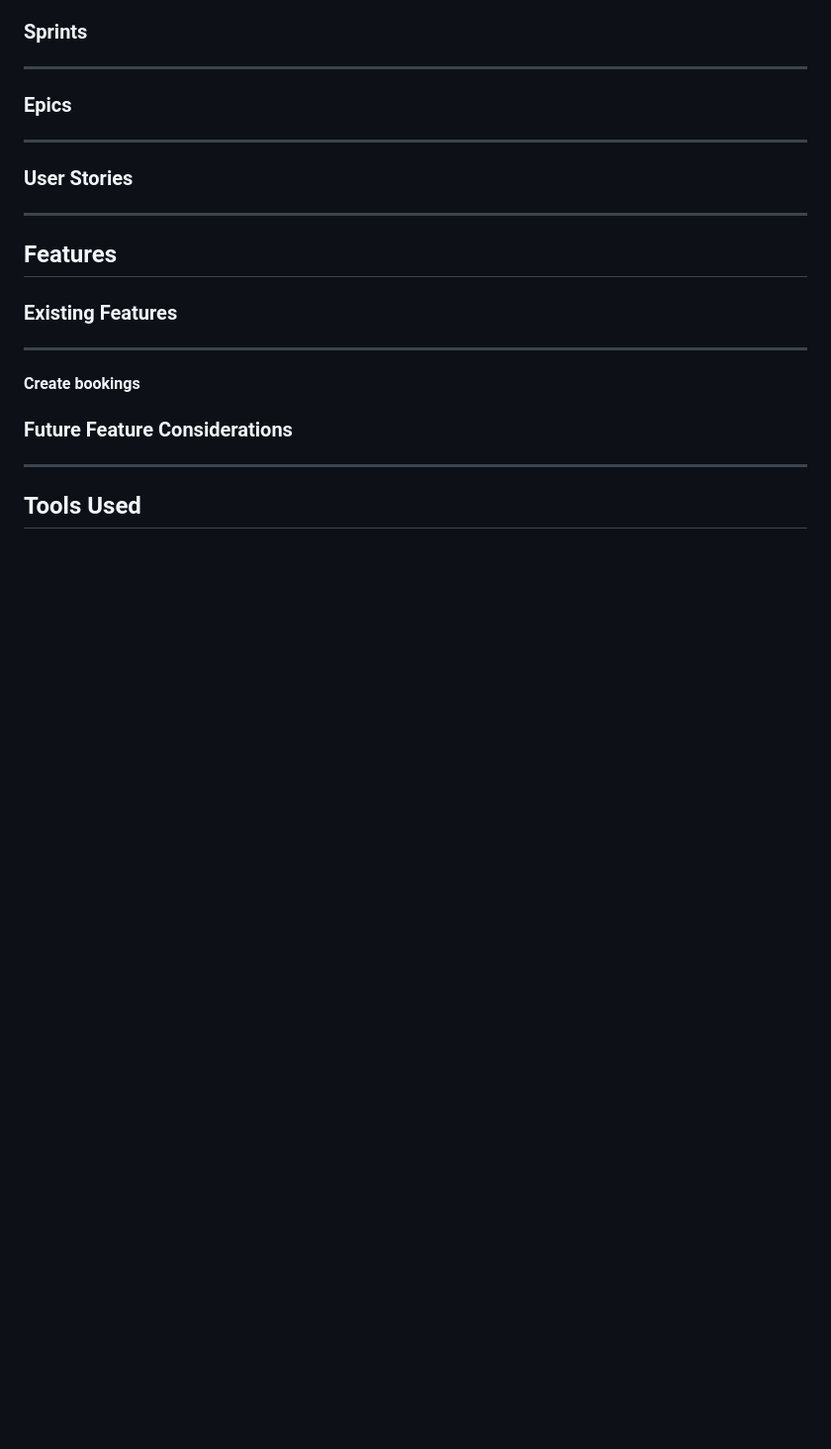
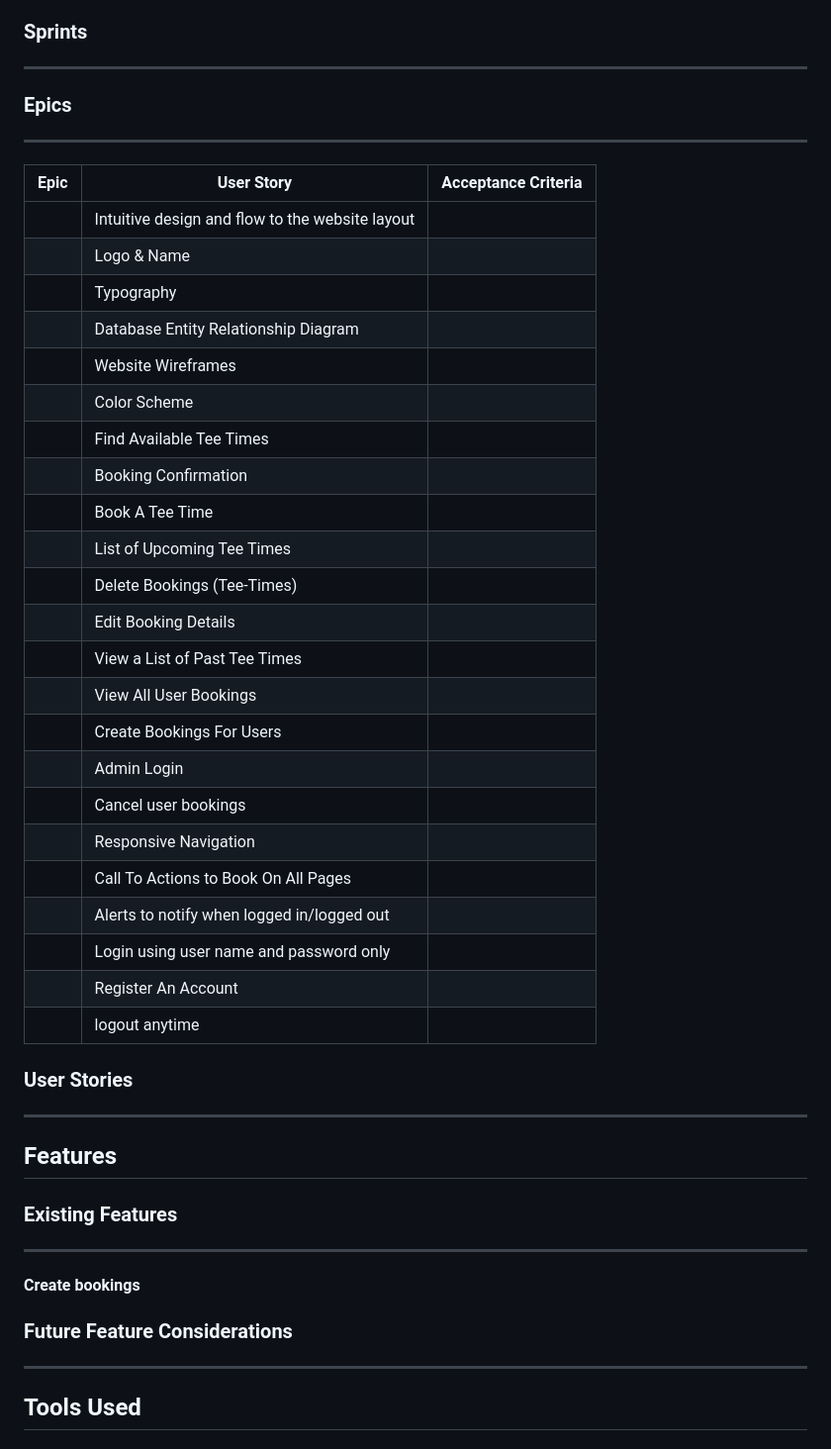
Before and after one commit to Oran-123/Hook-n-Slice-Golf, a Markdown page: README.md, the part around the change. Shown: that part at 99% size. Rendered like a GitHub page; blank space fills up the shorter version.

Commit message:
add table for epics users stories and acceptance criteria

```diff
--- a/README.md
+++ b/README.md
@@ -187,6 +187,34 @@ In my project some of user stories were not completed even if they were marked w
 ### Sprints<hr>
 
 ### Epics<hr>
+
+| **Epic** | **User Story** |**Acceptance Criteria** |
+| -------  | -------------  | ---------------------  |
+|          |Intuitive design and flow to the website layout|                        |
+|          |Logo & Name|                        |
+|          |Typography|
+|          |Database Entity Relationship Diagram|
+|          | Website Wireframes
+|          |Color Scheme|          |
+|          |Find Available Tee Times|          |
+|          |Booking Confirmation|          |
+|          |Book A Tee Time|          |
+|          |List of Upcoming Tee Times|          |
+|          |Delete Bookings (Tee-Times)|          |
+|          |Edit Booking Details|          |
+|          |View a List of Past Tee Times|          |
+|          |View All User Bookings|          |
+|          |Create Bookings For Users|          |
+|          |Admin Login|          |
+|          |Cancel user bookings|          |
+|          |Responsive Navigation|          |
+|          |Call To Actions to Book On All Pages|          |
+|          |Alerts to notify when logged in/logged out|          |
+|          |Login using user name and password only|          |
+|          |Register An Account|          |
+|          |logout anytime|          |
+
+
 
 ### User Stories<hr>
 
```
